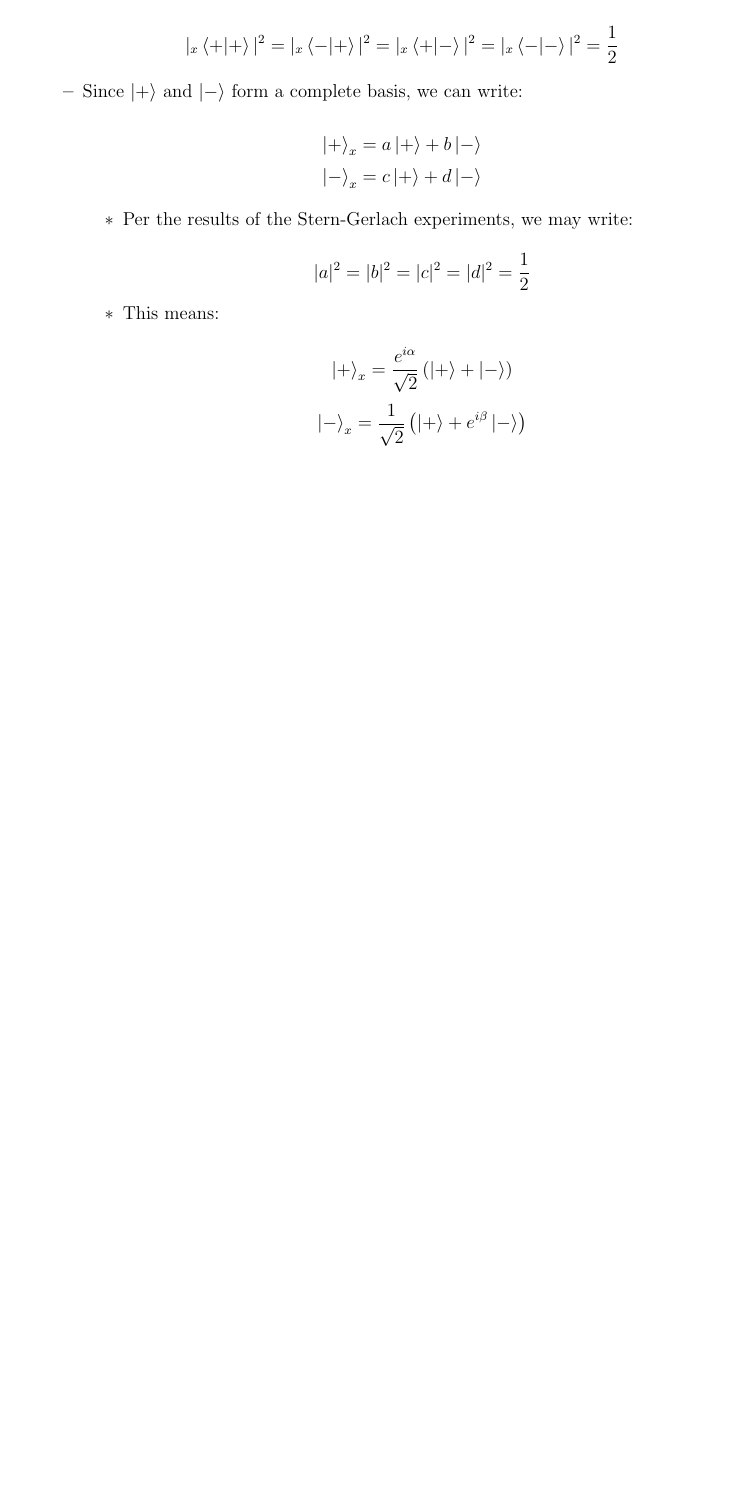
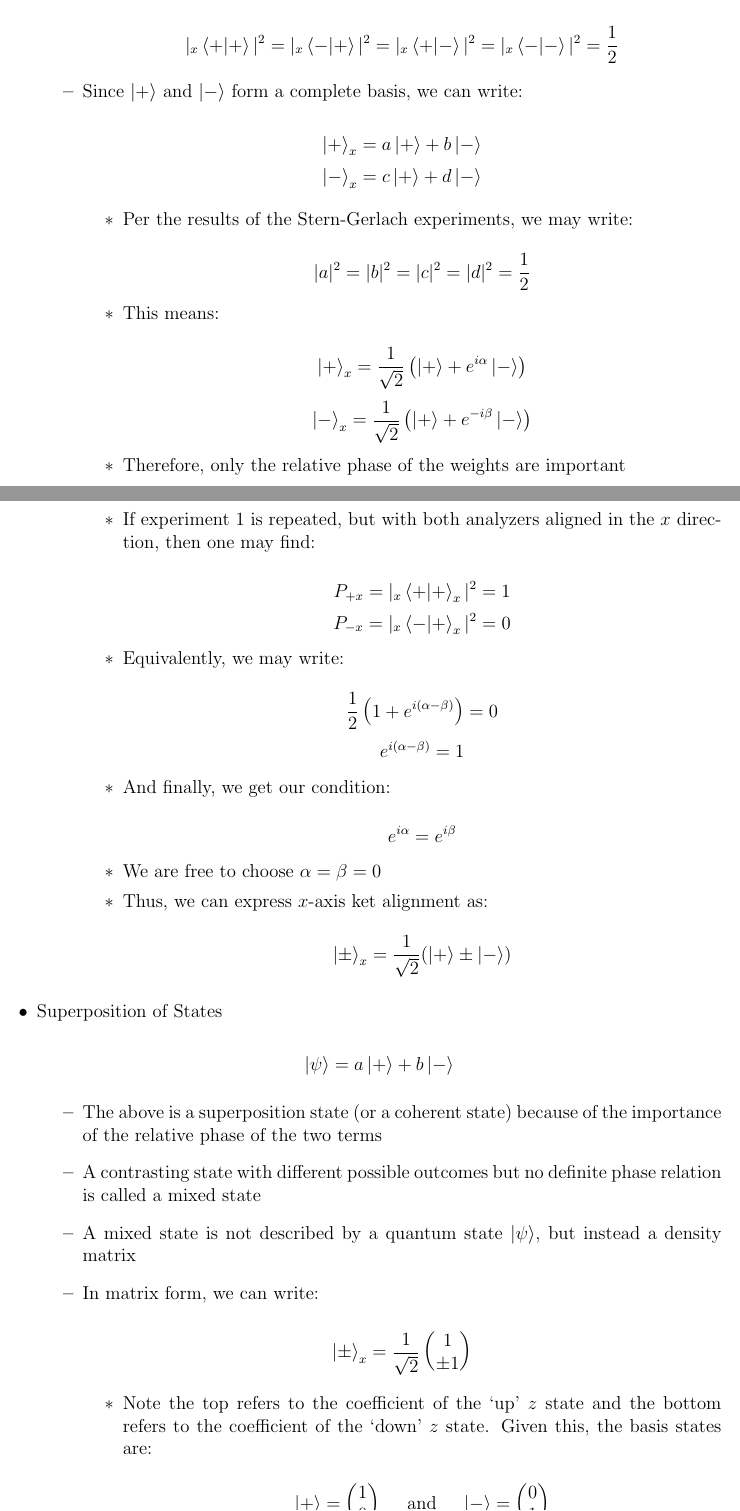
Before and after one commit to MDBrodskiy/Quantum_Mechanics, a LaTeX document (Notes/Lecture1.tex): part of page 9 of 9 before the commit and two parts of pages 9 and 10 of 12 after it, the two joined at a grey line, cut so that both start at the same text, the shorter picture padded with empty space. The pictures show the PDF file Notes/Lecture1.pdf that the author committed with the source.

Commit message:
finished lecture 1

```diff
--- a/Notes/Lecture1.tex
+++ b/Notes/Lecture1.tex
@@ -492,10 +492,53 @@
 
           \item This means:
 
-            $$\ket{+}_x=\frac{e^{i\alpha}}{\sqrt{2}}\left( \ket{+}+\ket{-} \right)$$
-            $$\ket{-}_x=\frac{1}{\sqrt{2}}\left( \ket{+}+e^{i\beta}\ket{-} \right)$$
+            $$\ket{+}_x=\frac{1}{\sqrt{2}}\left( \ket{+}+e^{i\alpha}\ket{-} \right)$$
+            $$\ket{-}_x=\frac{1}{\sqrt{2}}\left( \ket{+}+e^{-i\beta}\ket{-} \right)$$
+
+          \item Therefore, only the relative phase of the weights are important
+
+          \item If experiment 1 is repeated, but with both analyzers aligned in the $x$ direction, then one may find:
+
+            $$P_{+x}=|\leftindex_x\braket{+}_x|^{2}=1$$
+            $$P_{-x}=|\leftindex_x\bra{-}\ket{+}_x|^{2}=0$$
+
+          \item Equivalently, we may write:
+
+            $$\frac{1}{2}\left( 1+e^{i(\alpha-\beta)} \right)=0$$
+            $$e^{i(\alpha-\beta)}=1$$
+
+          \item And finally, we get our condition:
+
+            $$e^{i\alpha}=e^{i\beta}$$
+
+          \item We are free to choose $\alpha=\beta=0$
+
+          \item Thus, we can express $x$-axis ket alignment as:
+
+            $$\ket{\pm}_x=\frac{1}{\sqrt{2}}(\ket{+}\pm\ket{-})$$
 
         \end{itemize}
 
     \end{itemize}
 
+  \item Superposition of States
+
+    $$\ket{\psi}=a\ket{+}+b\ket{-}$$
+
+    \begin{itemize}
+
+      \item The above is a superposition state (or a coherent state) because of the importance of the relative phase of the two terms
+
+      \item A contrasting state with different possible outcomes but no definite phase relation is called a mixed state
+
+      \item A mixed state is not described by a quantum state $\ket{\psi}$, but instead a density matrix
+
+      \item In matrix form, we can write:
+
+        $$\ket{\pm}_x=\frac{1}{\sqrt{2}}\left( \begin{matrix} 1\\\pm1\end{matrix} \right)$$
+
+        \begin{itemize}
+
+          \item Note the top refers to the coefficient of the `up' $z$ state and the bottom refers to the coefficient of the `down' $z$ state. Given this, the basis states are:
+
+            $$\ket{+}=\left( \begin{matrix} 1\\ 0\end{matrix} \right)\quad\text{ and }\quad\ket{-}=\left( \begin{matrix} 0\\ 1\end{matrix} \right)$$
@@ -501,0 +566,7 @@
+    \begin{itemize}
+
+      \item Suppose we have an $N$-dimensional Hilbert Space with possible outcomes $\ket{a_1}$, $\ket{a_2}$,\ldots, $\ket{a_N}$
+
+      \item We can then form the relation:
+
+        $$\bra{a_i}\ket{a_j}=\delta_{ij}\quad\text{ orthonormality}$$
```
Also changed, not shown: Notes/Lecture1.pdf, Notes/Lecture1.tex (80 more changed lines).
